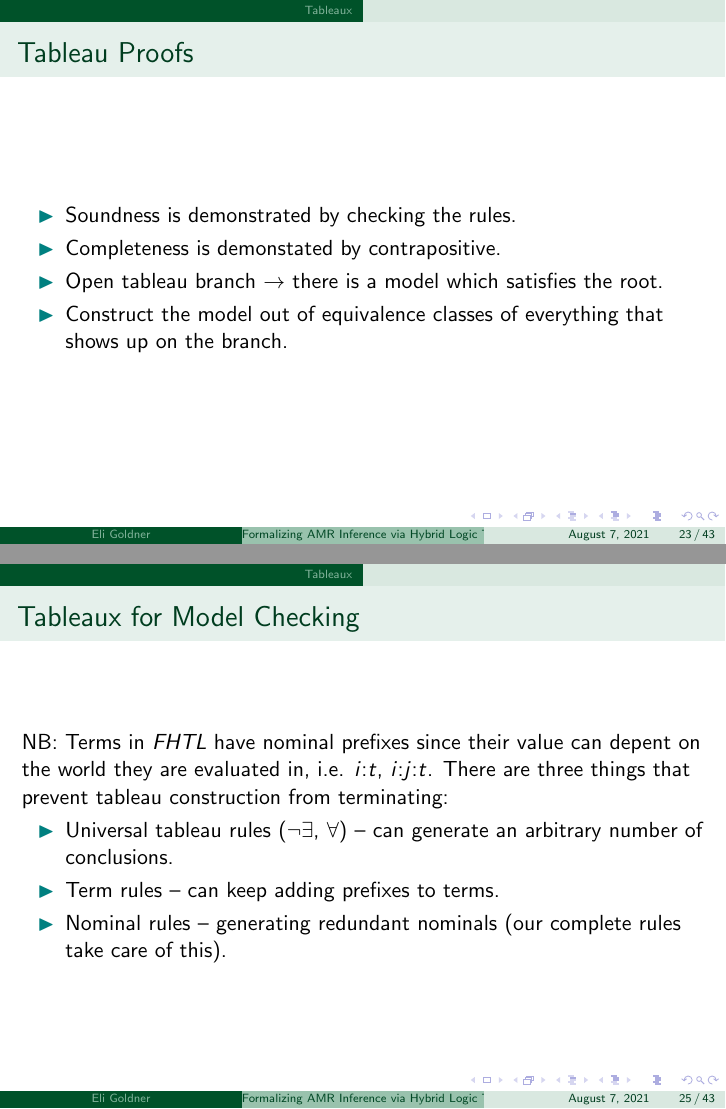
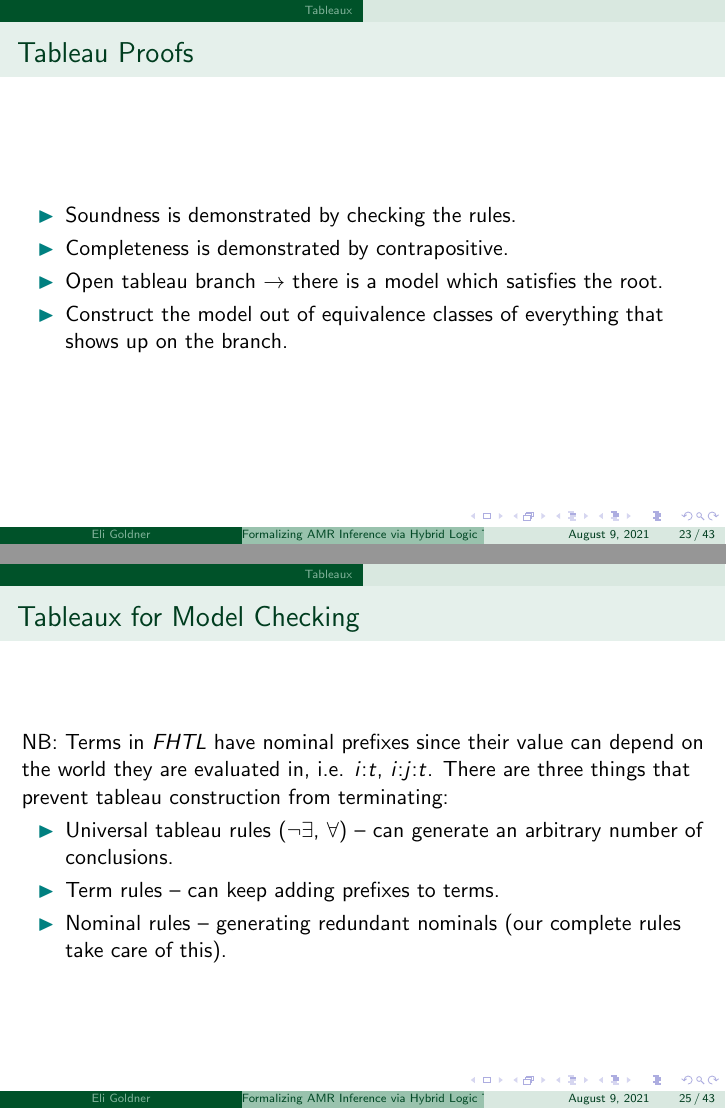
Before and after one commit to Eli-Goldner/masters-thesis, LaTeX slides (thesis-presentation.tex): pages 23 and 25 of 43, joined at a grey line. The pictures show the PDF file thesis-presentation.pdf that the author committed with the source.

Commit message:
modified:   thesis-presentation.pdf 	modified:   thesis-presentation.tex

```diff
--- a/thesis-presentation.tex
+++ b/thesis-presentation.tex
@@ -448,7 +448,7 @@
           \item
             Soundness is demonstrated by checking the rules.
           \item
-            Completeness is demonstated by contrapositive.
+            Completeness is demonstrated by contrapositive.
 
           \item
             Open tableau branch $\to$ there is a model which satisfies the root.
@@ -472,7 +472,7 @@
 
         \begin{frame}{Tableaux for Model Checking}
           NB:  Terms in {\it FHTL} have nominal prefixes
-          since their value can depent on the world they are evaluated in,
+          since their value can depend on the world they are evaluated in,
           i.e. $i:t$, $i:j:t$.
           There are three things that prevent tableau construction from terminating:
           \begin{itemize}
@@ -493,7 +493,7 @@
             Fix some $q \in \NN^+$ and let universal rules generate at most $q$ conclusions.
             (\citet*{fitting-tab} says $q = 1$ works surprisingly often.)
           \item
-            Restrict term rules to depend on on nominals and terms already on the branch.
+            Restrict term rules to depend on nominals and terms already on the branch.
             Prevent redundant prefixes (no $i:j:i:t$ etc.).
           \end{itemize}
         \end{frame}
```
Also changed, not shown: thesis-presentation.pdf, thesis-presentation.tex (12 more changed lines).
